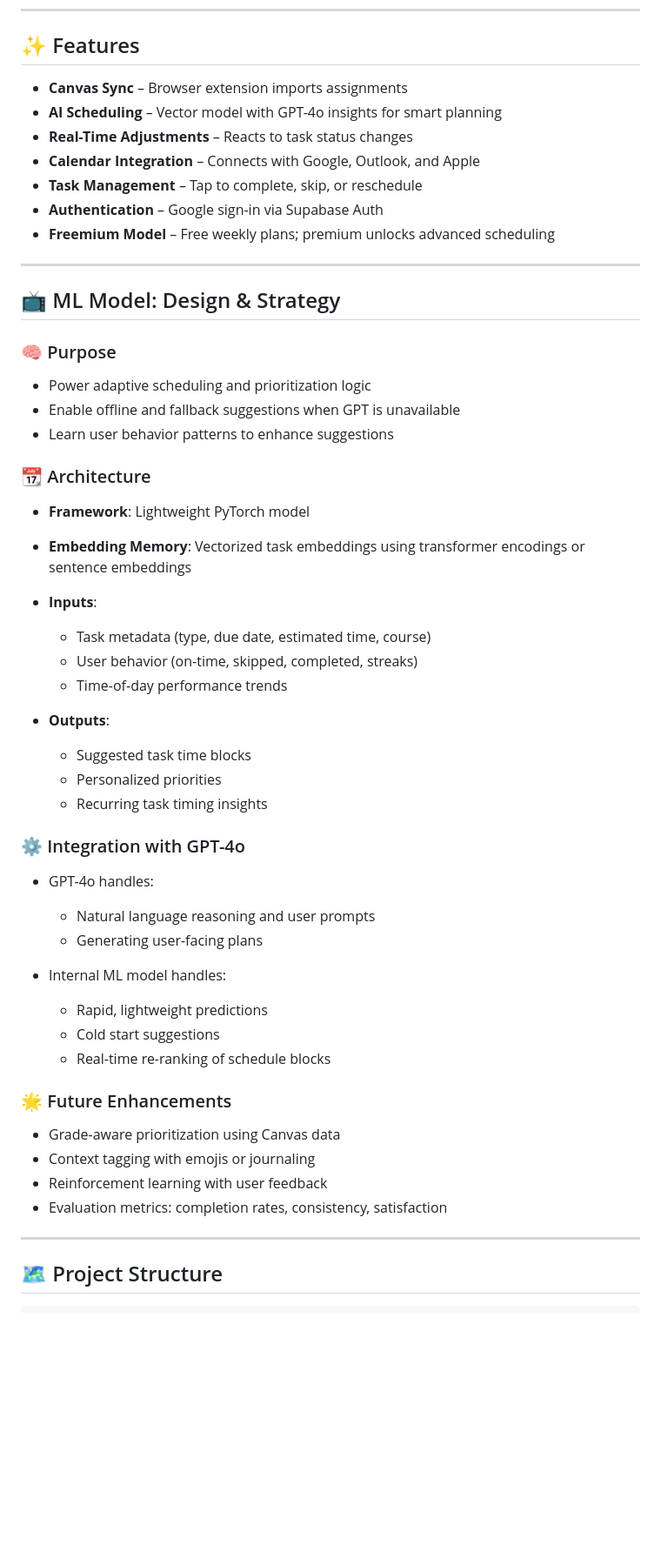
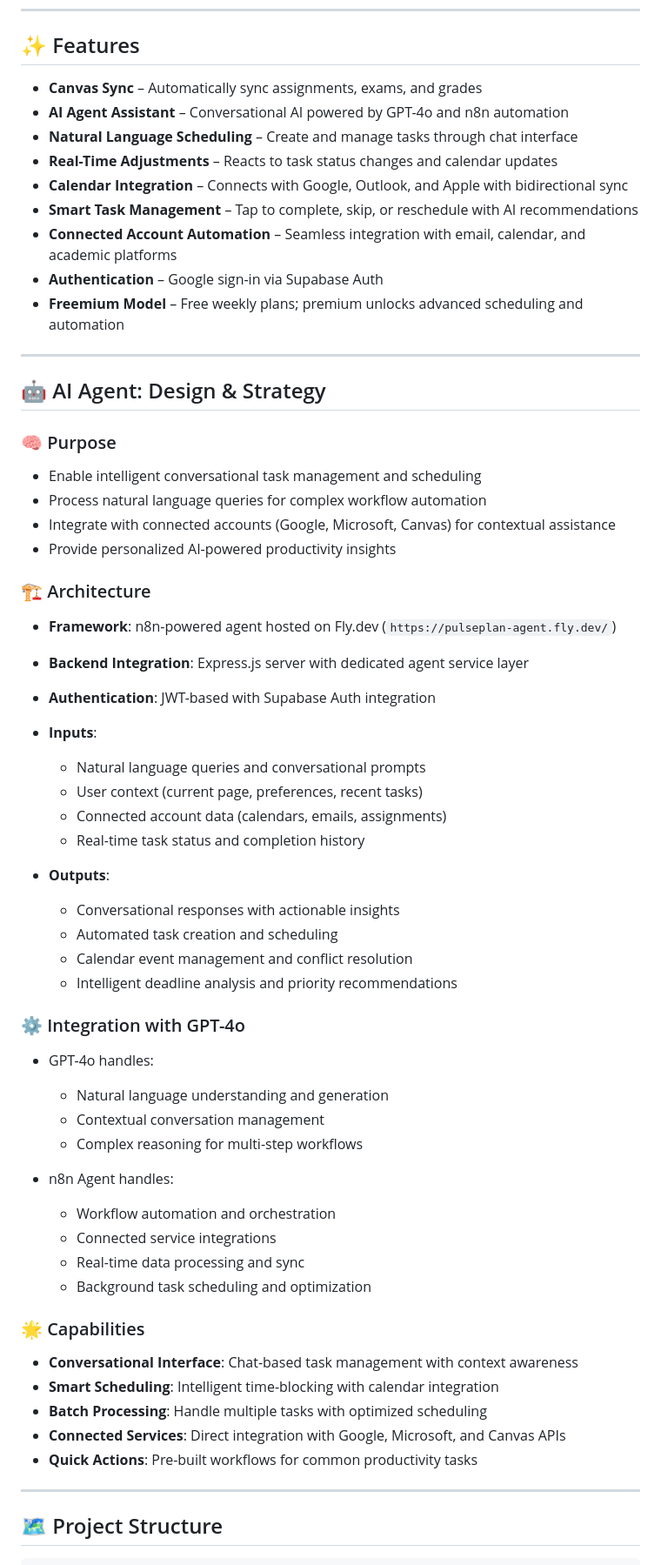
Before and after one commit to flyonthewallai/PulsePlan, a Markdown page: README.md, the part around the change printed below. Shown: that part at 87% size. Drawn GitHub-style; blank space fills up the shorter version.

```diff
--- a/README.md
+++ b/README.md
@@ -12,57 +12,68 @@ PulsePlan is a mobile-first academic planning assistant that integrates with Can
 
 ## ✨ Features
 
-* **Canvas Sync** – Browser extension imports assignments
-* **AI Scheduling** – Vector model with GPT-4o insights for smart planning
-* **Real-Time Adjustments** – Reacts to task status changes
-* **Calendar Integration** – Connects with Google, Outlook, and Apple
-* **Task Management** – Tap to complete, skip, or reschedule
-* **Authentication** – Google sign-in via Supabase Auth
-* **Freemium Model** – Free weekly plans; premium unlocks advanced scheduling
+- **Canvas Sync** – Automatically sync assignments, exams, and grades
+- **AI Agent Assistant** – Conversational AI powered by GPT-4o and n8n automation
+- **Natural Language Scheduling** – Create and manage tasks through chat interface
+- **Real-Time Adjustments** – Reacts to task status changes and calendar updates
+- **Calendar Integration** – Connects with Google, Outlook, and Apple with bidirectional sync
+- **Smart Task Management** – Tap to complete, skip, or reschedule with AI recommendations
+- **Connected Account Automation** – Seamless integration with email, calendar, and academic platforms
+- **Authentication** – Google sign-in via Supabase Auth
+- **Freemium Model** – Free weekly plans; premium unlocks advanced scheduling and automation
 
 ---
 
-## 📺️ ML Model: Design & Strategy
+## 🤖 AI Agent: Design & Strategy
 
 ### 🧠 Purpose
 
-* Power adaptive scheduling and prioritization logic
-* Enable offline and fallback suggestions when GPT is unavailable
-* Learn user behavior patterns to enhance suggestions
+- Enable intelligent conversational task management and scheduling
+- Process natural language queries for complex workflow automation
+- Integrate with connected accounts (Google, Microsoft, Canvas) for contextual assistance
+- Provide personalized AI-powered productivity insights
 
-### 📆 Architecture
+### 🏗️ Architecture
 
-* **Framework**: Lightweight PyTorch model
-* **Embedding Memory**: Vectorized task embeddings using transformer encodings or sentence embeddings
-* **Inputs**:
+- **Framework**: n8n-powered agent hosted on Fly.dev (`https://pulseplan-agent.fly.dev/`)
+- **Backend Integration**: Express.js server with dedicated agent service layer
+- **Authentication**: JWT-based with Supabase Auth integration
+- **Inputs**:
 
-  * Task metadata (type, due date, estimated time, course)
-  * User behavior (on-time, skipped, completed, streaks)
-  * Time-of-day performance trends
-* **Outputs**:
+  - Natural language queries and conversational prompts
+  - User context (current page, preferences, recent tasks)
+  - Connected account data (calendars, emails, assignments)
+  - Real-time task status and completion history
 
-  * Suggested task time blocks
-  * Personalized priorities
-  * Recurring task timing insights
+- **Outputs**:
+
+  - Conversational responses with actionable insights
+  - Automated task creation and scheduling
+  - Calendar event management and conflict resolution
+  - Intelligent deadline analysis and priority recommendations
 
 ### ⚙️ Integration with GPT-4o
 
-* GPT-4o handles:
+- GPT-4o handles:
 
-  * Natural language reasoning and user prompts
-  * Generating user-facing plans
-* Internal ML model handles:
+  - Natural language understanding and generation
+  - Contextual conversation management
+  - Complex reasoning for multi-step workflows
 
-  * Rapid, lightweight predictions
-  * Cold start suggestions
-  * Real-time re-ranking of schedule blocks
+- n8n Agent handles:
 
-### 🌟 Future Enhancements
+  - Workflow automation and orchestration
+  - Connected service integrations
+  - Real-time data processing and sync
+  - Background task scheduling and optimization
 
-* Grade-aware prioritization using Canvas data
-* Context tagging with emojis or journaling
-* Reinforcement learning with user feedback
-* Evaluation metrics: completion rates, consistency, satisfaction
+### 🌟 Capabilities
+
+- **Conversational Interface**: Chat-based task management with context awareness
+- **Smart Scheduling**: Intelligent time-blocking with calendar integration
+- **Batch Processing**: Handle multiple tasks with optimized scheduling
+- **Connected Services**: Direct integration with Google, Microsoft, and Canvas APIs
+- **Quick Actions**: Pre-built workflows for common productivity tasks
 
 ---
 
```
Also changed, not shown: other parts of README.md (+12 -32 lines).
